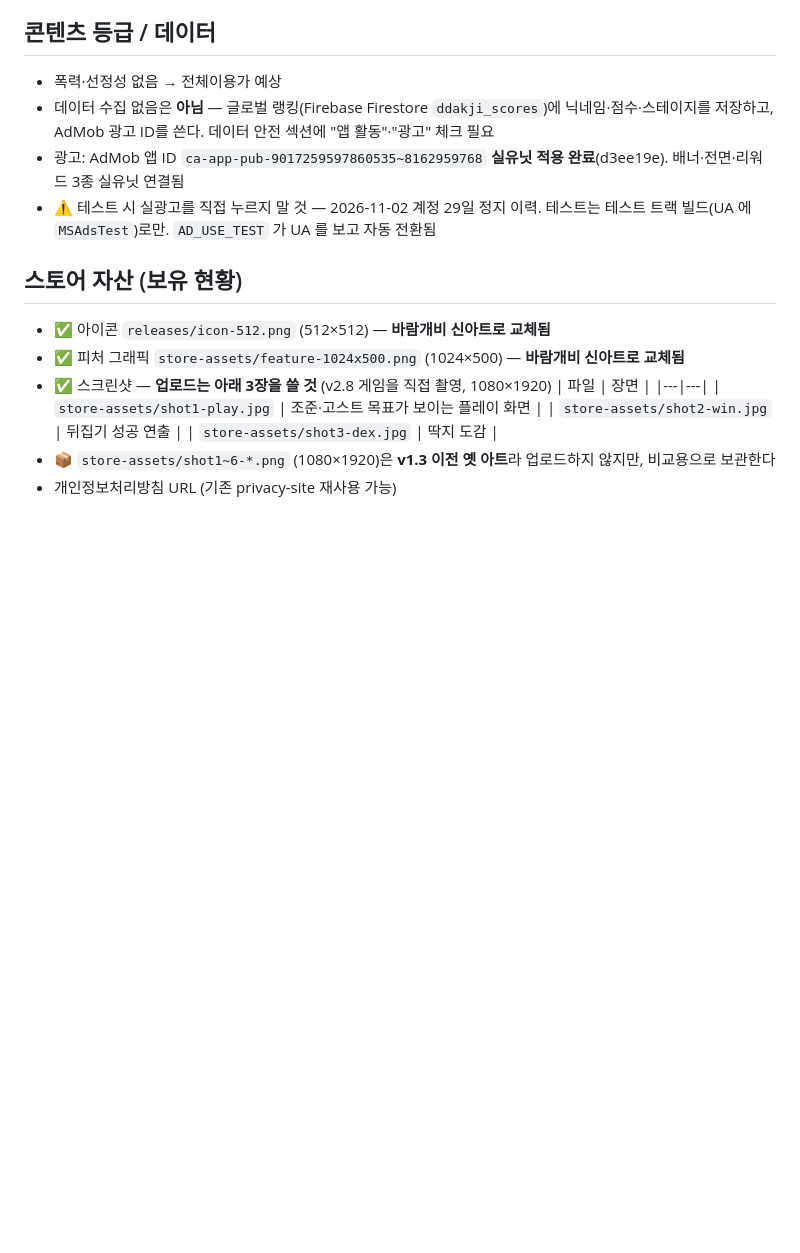
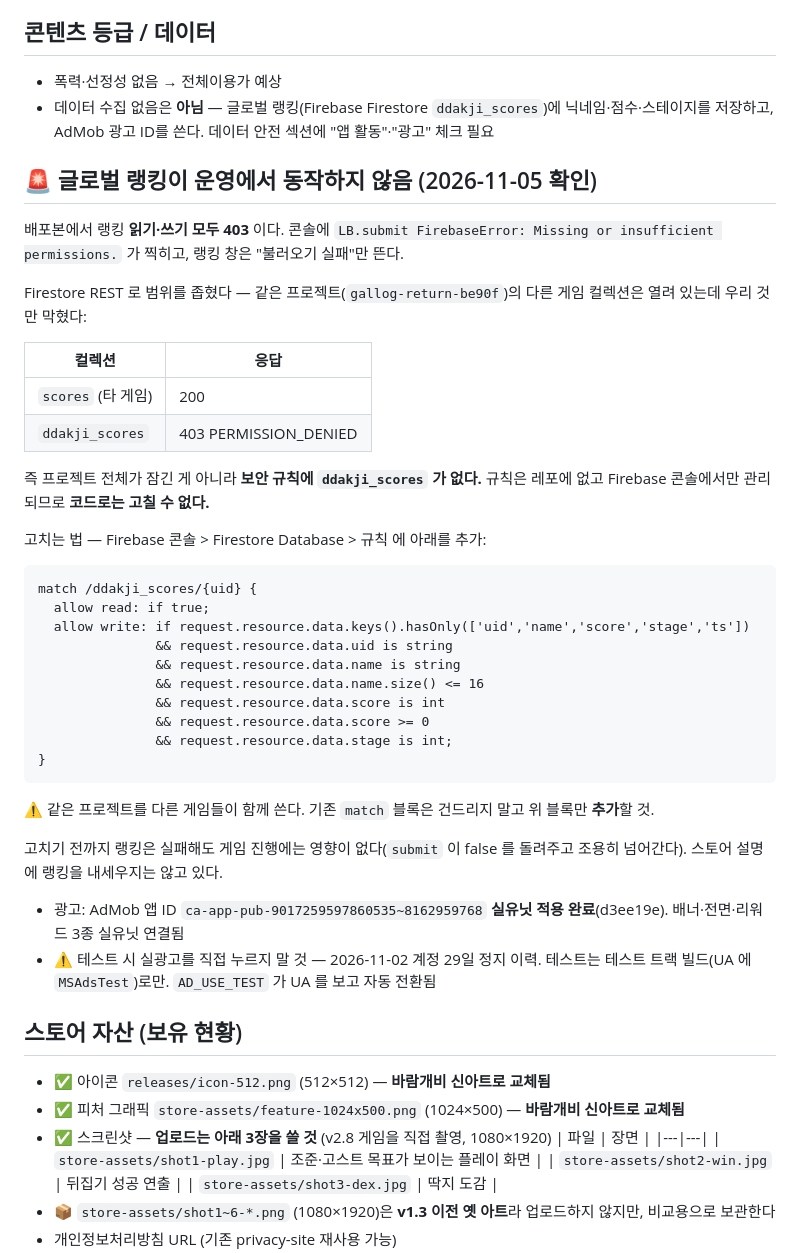
Before and after one commit to SeungIlJang/share-ddakji, a Markdown page: STORE-LISTING.md, the part around the change. Rendered like a GitHub page; blank space fills up the shorter version.

Commit message:
문서: 글로벌 랭킹이 운영에서 403 으로 막혀 있음을 기록
배포본 v2.8 을 라이브에서 돌려보다 발견했다. 콘솔에
'LB.submit FirebaseError: Missing or insufficient permissions.' 가 찍히고
랭킹 읽기도 실패한다.

Firestore REST 로 범위를 좁혔다 — 같은 프로젝트의 타 게임 컬렉션 scores 는
200, ddakji_scores 만 403. 프로젝트가 잠긴 게 아니라 보안 규칙에 우리
컬렉션이 빠져 있다. 규칙은 레포에 없고 콘솔에만 있으므로 코드로는 못 고친다.

붙여 넣을 규칙 블록과, 같은 프로젝트를 쓰는 다른 게임의 기존 블록을 건드리면
안 된다는 주의를 STORE-LISTING.md 에 적어 둔다.

Co-Authored-By: Claude Opus 5 <noreply@anthropic.com>

````diff
--- a/STORE-LISTING.md
+++ b/STORE-LISTING.md
@@ -82,6 +82,43 @@ Play offline, anytime. Tap and flip now!
 ## 콘텐츠 등급 / 데이터
 - 폭력·선정성 없음 → 전체이용가 예상
 - 데이터 수집 없음은 **아님** — 글로벌 랭킹(Firebase Firestore `ddakji_scores`)에 닉네임·점수·스테이지를 저장하고, AdMob 광고 ID를 쓴다. 데이터 안전 섹션에 "앱 활동"·"광고" 체크 필요
+
+## 🚨 글로벌 랭킹이 운영에서 동작하지 않음 (2026-11-05 확인)
+
+배포본에서 랭킹 **읽기·쓰기 모두 403** 이다. 콘솔에 `LB.submit FirebaseError:
+Missing or insufficient permissions.` 가 찍히고, 랭킹 창은 "불러오기 실패"만 뜬다.
+
+Firestore REST 로 범위를 좁혔다 — 같은 프로젝트(`gallog-return-be90f`)의
+다른 게임 컬렉션은 열려 있는데 우리 것만 막혔다:
+
+| 컬렉션 | 응답 |
+|---|---|
+| `scores` (타 게임) | 200 |
+| `ddakji_scores` | 403 PERMISSION_DENIED |
+
+즉 프로젝트 전체가 잠긴 게 아니라 **보안 규칙에 `ddakji_scores` 가 없다.**
+규칙은 레포에 없고 Firebase 콘솔에서만 관리되므로 **코드로는 고칠 수 없다.**
+
+고치는 법 — Firebase 콘솔 > Firestore Database > 규칙 에 아래를 추가:
+
+```
+match /ddakji_scores/{uid} {
+  allow read: if true;
+  allow write: if request.resource.data.keys().hasOnly(['uid','name','score','stage','ts'])
+               && request.resource.data.uid is string
+               && request.resource.data.name is string
+               && request.resource.data.name.size() <= 16
+               && request.resource.data.score is int
+               && request.resource.data.score >= 0
+               && request.resource.data.stage is int;
+}
+```
+
+⚠️ 같은 프로젝트를 다른 게임들이 함께 쓴다. 기존 `match` 블록은 건드리지 말고
+위 블록만 **추가**할 것.
+
+고치기 전까지 랭킹은 실패해도 게임 진행에는 영향이 없다(`submit` 이 false 를
+돌려주고 조용히 넘어간다). 스토어 설명에 랭킹을 내세우지는 않고 있다.
 - 광고: AdMob 앱 ID `ca-app-pub-9017259597860535~8162959768` **실유닛 적용 완료**(d3ee19e). 배너·전면·리워드 3종 실유닛 연결됨
 - ⚠️ 테스트 시 실광고를 직접 누르지 말 것 — 2026-11-02 계정 29일 정지 이력. 테스트는 테스트 트랙 빌드(UA 에 `MSAdsTest`)로만. `AD_USE_TEST` 가 UA 를 보고 자동 전환됨
 
````
